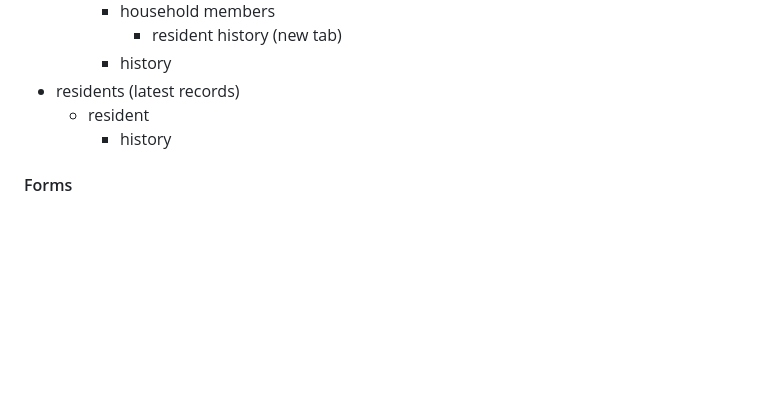
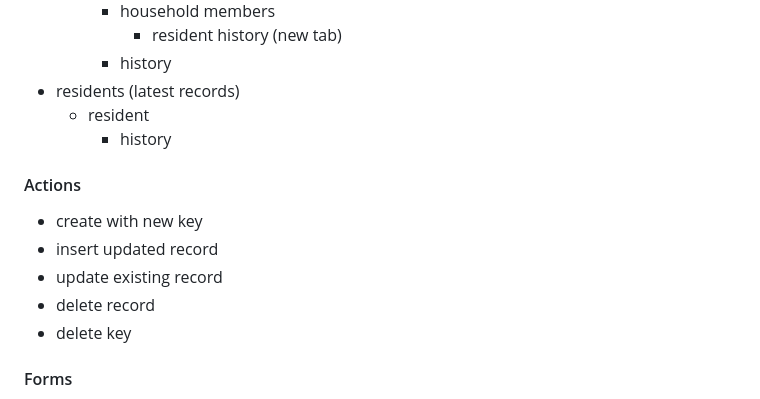
Before and after one commit to BSIT-Caprock/filament-barangay-system, a Markdown page: README.md, the part around the change. Drawn GitHub-style; blank space fills up the shorter version.

```diff
--- a/README.md
+++ b/README.md
@@ -39,6 +39,14 @@ Filament is a collection of full-stack components for accelerated Laravel develo
 - residents (latest records)
   - resident
     - history
+
+#### Actions
+
+- create with new key
+- insert updated record
+- update existing record
+- delete record
+- delete key
 
 #### Forms
 
```
